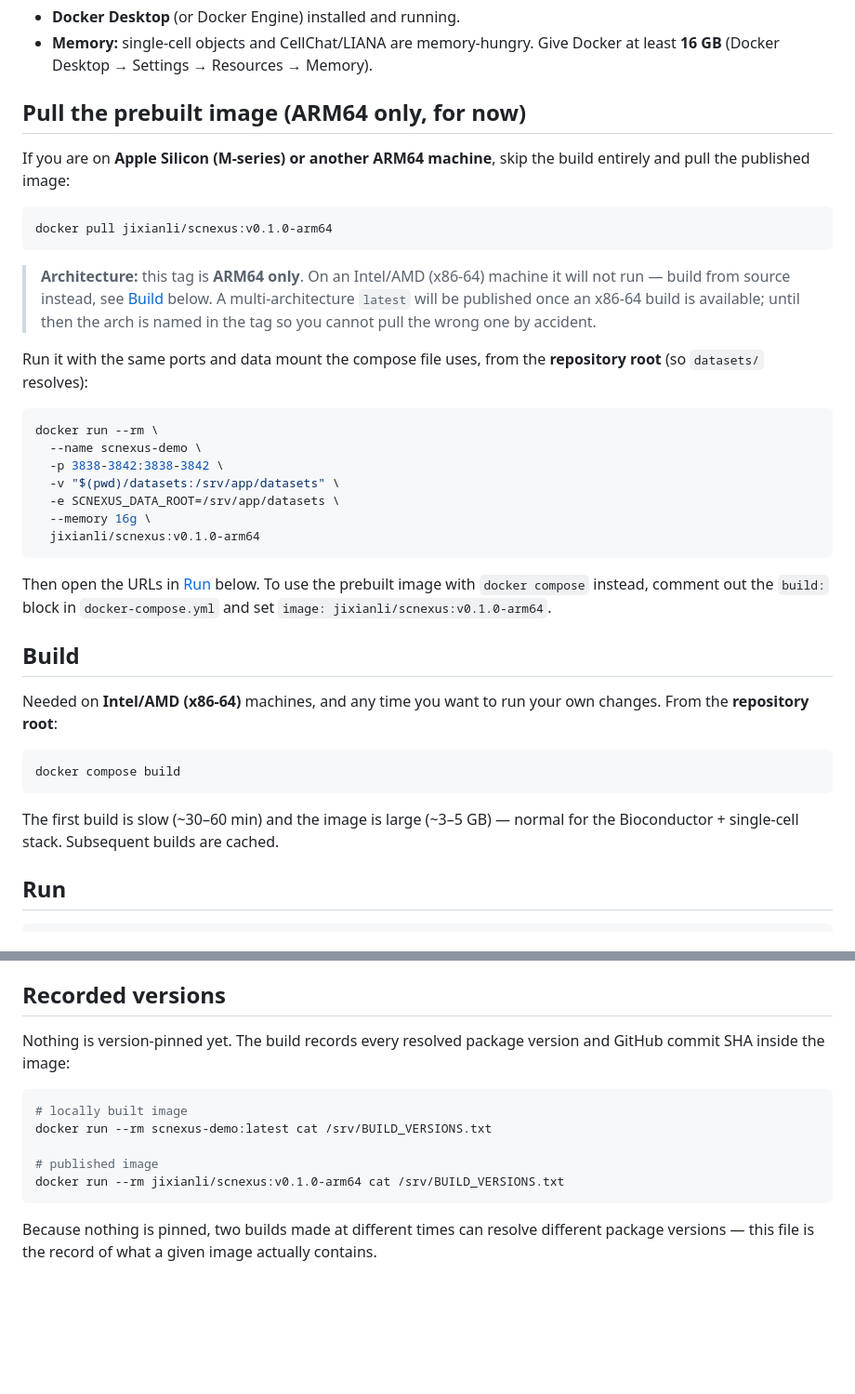
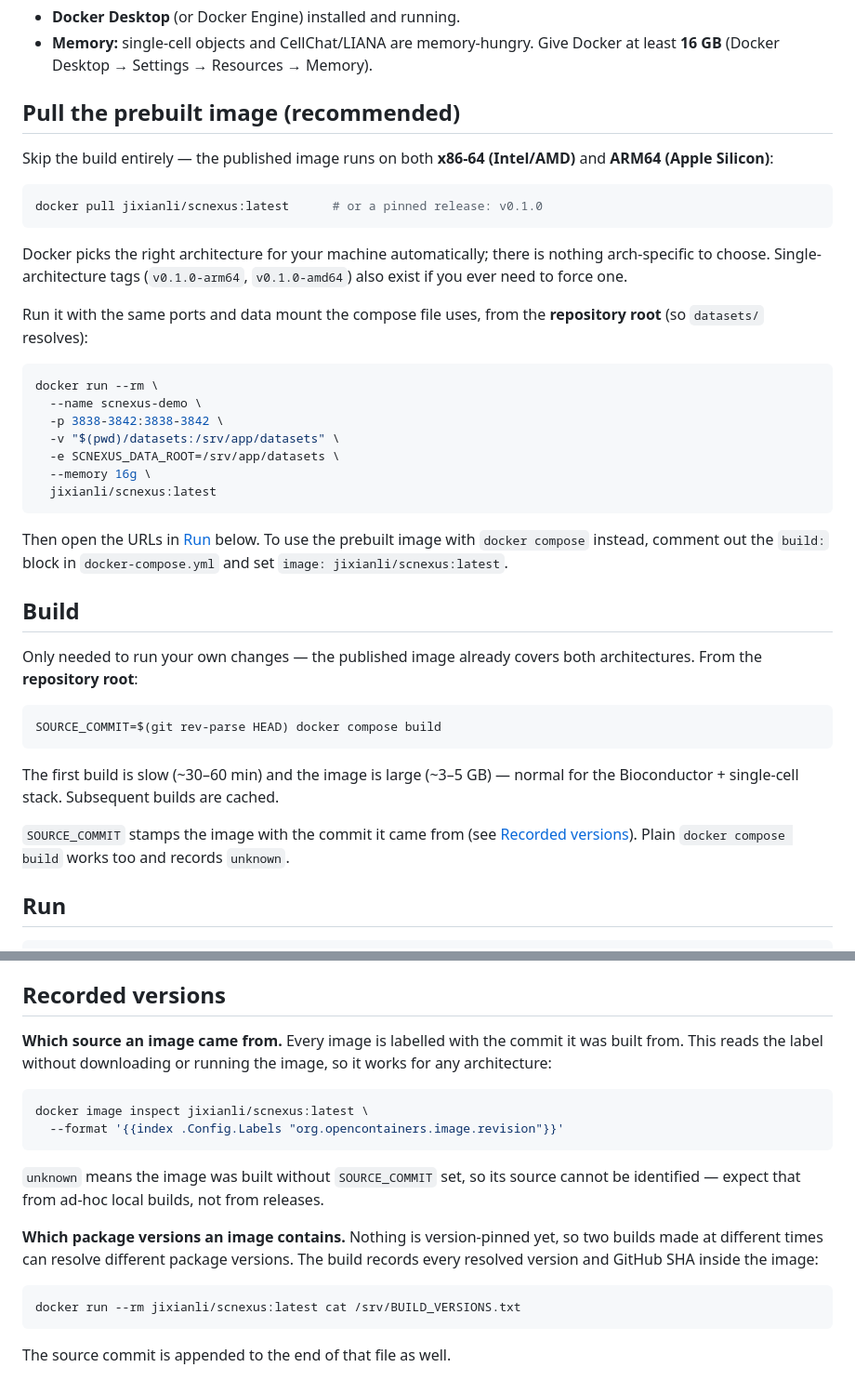
Before and after one commit to qiumingwang925/scRNA-seq, a Markdown page: docs/docker.md, 2 parts joined by grey strips. Shown at 93% size. Drawn GitHub-style; blank space fills up the shorter version.

Commit message:
docs: the published image now covers both x86-64 and ARM64
latest and v0.1.0 are multi-architecture manifests -- Docker resolves the
right one automatically, so pulling is now the recommended path on every
machine rather than an ARM-only shortcut, and building is only needed to
run your own changes. Single-arch tags stay documented for forcing a
specific one.

Also documents reading an image's source commit from its OCI label, and
separates that from the package-version record, since only the latter
needs the container to run.

Co-Authored-By: Claude Opus 4.8 (1M context) <noreply@anthropic.com>

````diff
--- a/docs/docker.md
+++ b/docs/docker.md
@@ -12,20 +12,18 @@ Once it's running, follow the [workflow guides](README.md) to use each module.
 - **Memory:** single-cell objects and CellChat/LIANA are memory-hungry. Give
   Docker at least **16 GB** (Docker Desktop → Settings → Resources → Memory).
 
-## Pull the prebuilt image (ARM64 only, for now)
+## Pull the prebuilt image (recommended)
 
-If you are on **Apple Silicon (M-series) or another ARM64 machine**, skip the
-build entirely and pull the published image:
+Skip the build entirely — the published image runs on both **x86-64
+(Intel/AMD)** and **ARM64 (Apple Silicon)**:
 
 ```bash
-docker pull jixianli/scnexus:v0.1.0-arm64
+docker pull jixianli/scnexus:latest      # or a pinned release: v0.1.0
 ```
 
-> **Architecture:** this tag is **ARM64 only**. On an Intel/AMD (x86-64)
-> machine it will not run — build from source instead, see [Build](#build)
-> below. A multi-architecture `latest` will be published once an x86-64 build
-> is available; until then the arch is named in the tag so you cannot pull the
-> wrong one by accident.
+Docker picks the right architecture for your machine automatically; there is
+nothing arch-specific to choose. Single-architecture tags
+(`v0.1.0-arm64`, `v0.1.0-amd64`) also exist if you ever need to force one.
 
 Run it with the same ports and data mount the compose file uses, from the
 **repository root** (so `datasets/` resolves):
@@ -37,24 +35,28 @@ docker run --rm \
   -v "$(pwd)/datasets:/srv/app/datasets" \
   -e SCNEXUS_DATA_ROOT=/srv/app/datasets \
   --memory 16g \
-  jixianli/scnexus:v0.1.0-arm64
+  jixianli/scnexus:latest
 ```
 
 Then open the URLs in [Run](#run) below. To use the prebuilt image with
 `docker compose` instead, comment out the `build:` block in
-`docker-compose.yml` and set `image: jixianli/scnexus:v0.1.0-arm64`.
+`docker-compose.yml` and set `image: jixianli/scnexus:latest`.
 
 ## Build
 
-Needed on **Intel/AMD (x86-64)** machines, and any time you want to run your
-own changes. From the **repository root**:
+Only needed to run your own changes — the published image already covers both
+architectures. From the **repository root**:
 
 ```bash
-docker compose build
+SOURCE_COMMIT=$(git rev-parse HEAD) docker compose build
 ```
 
 The first build is slow (~30–60 min) and the image is large (~3–5 GB) — normal
 for the Bioconductor + single-cell stack. Subsequent builds are cached.
+
+`SOURCE_COMMIT` stamps the image with the commit it came from (see [Recorded
+versions](#recorded-versions)). Plain `docker compose build` works too and
+records `unknown`.
 
 ## Run
 
@@ -100,17 +102,24 @@ so point their file pickers at the same `datasets/` folder on the host.
 
 ## Recorded versions
 
-Nothing is version-pinned yet. The build records every resolved package version
-and GitHub commit SHA inside the image:
+**Which source an image came from.** Every image is labelled with the commit it
+was built from. This reads the label without downloading or running the image,
+so it works for any architecture:
 
 ```bash
-# locally built image
-docker run --rm scnexus-demo:latest cat /srv/BUILD_VERSIONS.txt
-
-# published image
-docker run --rm jixianli/scnexus:v0.1.0-arm64 cat /srv/BUILD_VERSIONS.txt
+docker image inspect jixianli/scnexus:latest \
+  --format '{{index .Config.Labels "org.opencontainers.image.revision"}}'
 ```
 
-Because nothing is pinned, two builds made at different times can resolve
-different package versions — this file is the record of what a given image
-actually contains.
+`unknown` means the image was built without `SOURCE_COMMIT` set, so its source
+cannot be identified — expect that from ad-hoc local builds, not from releases.
+
+**Which package versions an image contains.** Nothing is version-pinned yet, so
+two builds made at different times can resolve different package versions. The
+build records every resolved version and GitHub SHA inside the image:
+
+```bash
+docker run --rm jixianli/scnexus:latest cat /srv/BUILD_VERSIONS.txt
+```
+
+The source commit is appended to the end of that file as well.
````
